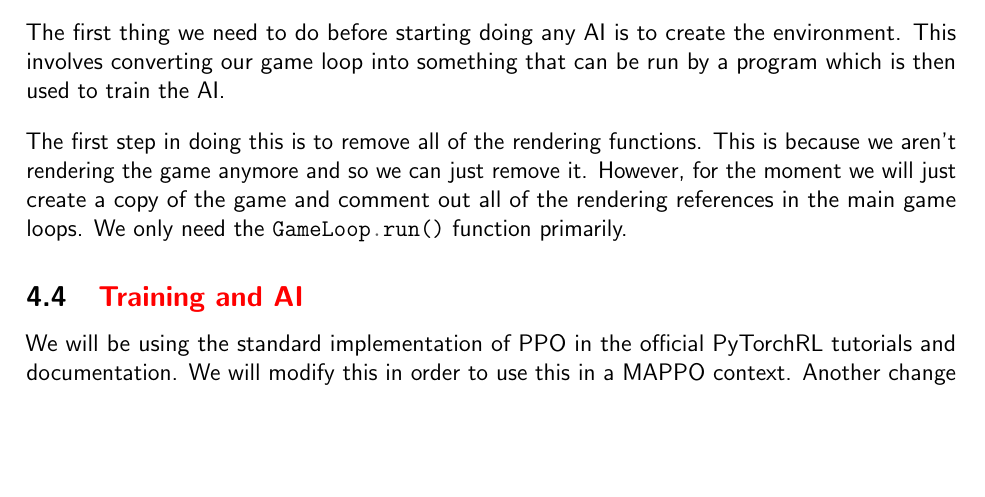
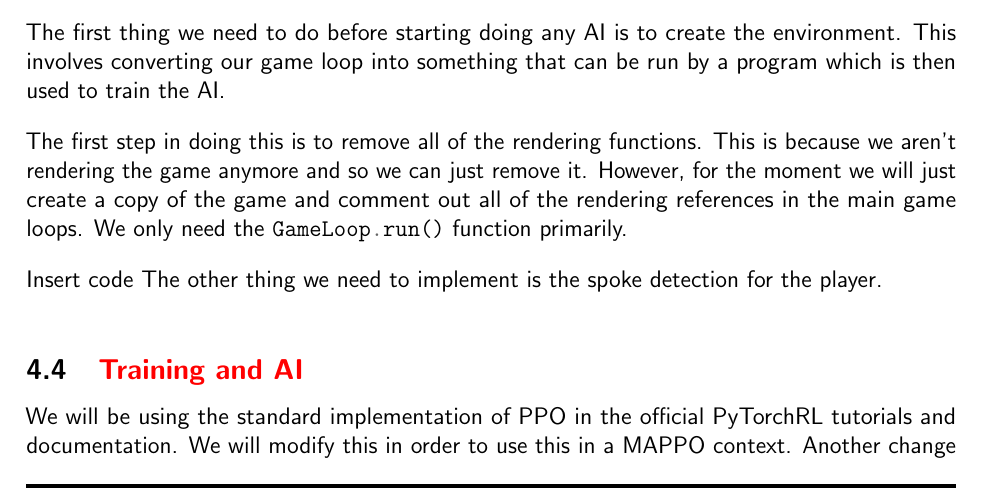
Before and after one commit to o-ti/CS_NEA, a LaTeX document (Main/main.tex, which reads Development/development2.tex): part of page 86 of 101, cut so that both start at the same text, the shorter picture padded with empty space. Compiled offline with pdfLaTeX.

Commit message:
Started spoke detection

```diff
--- a/Development/development2.tex
+++ b/Development/development2.tex
@@ -30,6 +30,13 @@ The first thing we need to do before starting doing any AI is to create the envi
 
 \vs
 The first step in doing this is to remove all of the rendering functions. This is because we aren't rendering the game anymore and so we can just remove it. However, for the moment we will just create a copy of the game and comment out all of the rendering references in the main game loops. We only need the \m{GameLoop.run()} function primarily.
+
+
+\vs
+
+Insert code
+\vs
+The other thing we need to implement is the spoke detection for the player.
 
 \subsection{\textcolor{red}{Training and AI}}
 
```
